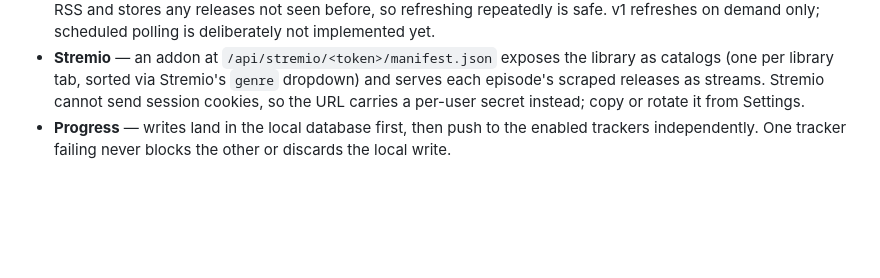
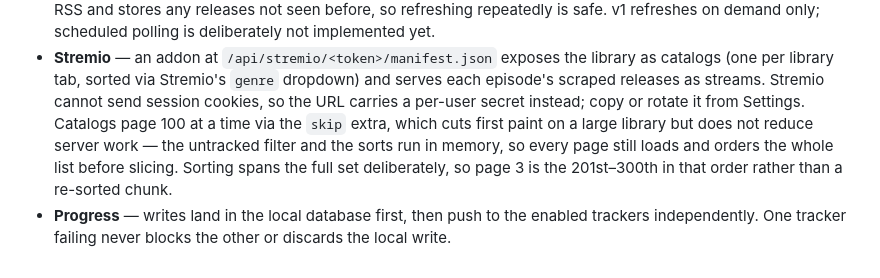
Before and after one commit to haruhadj/nekostream, a Markdown page: README.md, the part around the change. Drawn GitHub-style; blank space fills up the shorter version.

Commit message:
Document Stremio catalog pagination
Records the tradeoff rather than just the feature: paging cuts first paint on
a large library but does not reduce server work, because the untracked filter
and the sorts run in memory over the whole list before the slice. Also notes
that sorting spans the full set on purpose, so a page is a real slice of that
order rather than a re-sorted chunk.

Co-Authored-By: Claude Opus 5 <noreply@anthropic.com>
Claude-Session: https://claude.ai/code/session_01HEGyoJ8rpWtsdbGYmt8KQH

```diff
--- a/README.md
+++ b/README.md
@@ -104,7 +104,12 @@ npm run dev
   library as catalogs (one per library tab, sorted via Stremio's `genre`
   dropdown) and serves each episode's scraped releases as streams. Stremio
   cannot send session cookies, so the URL carries a per-user secret instead;
-  copy or rotate it from Settings.
+  copy or rotate it from Settings. Catalogs page 100 at a time via the `skip`
+  extra, which cuts first paint on a large library but does not reduce server
+  work — the untracked filter and the sorts run in memory, so every page still
+  loads and orders the whole list before slicing. Sorting spans the full set
+  deliberately, so page 3 is the 201st–300th in that order rather than a
+  re-sorted chunk.
 - **Progress** — writes land in the local database first, then push to the
   enabled trackers independently. One tracker failing never blocks the other or
   discards the local write.
```
